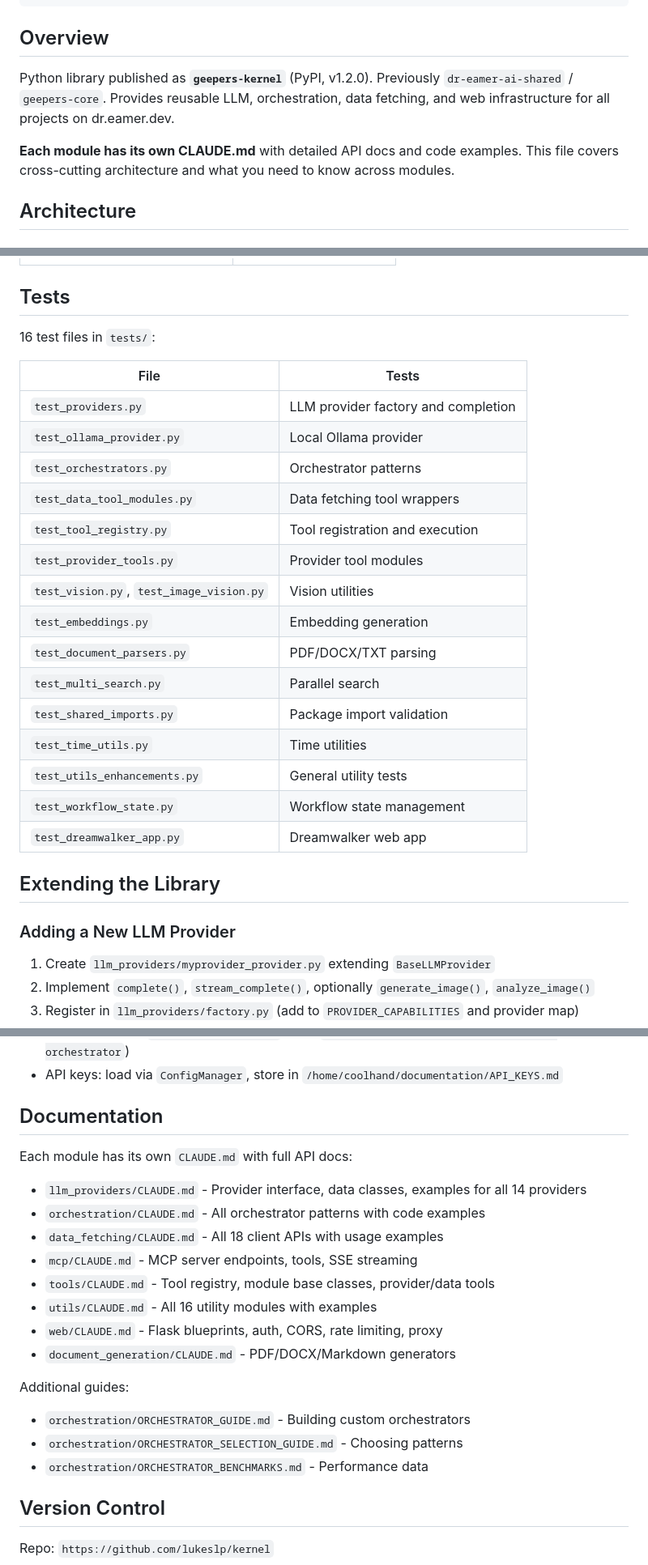
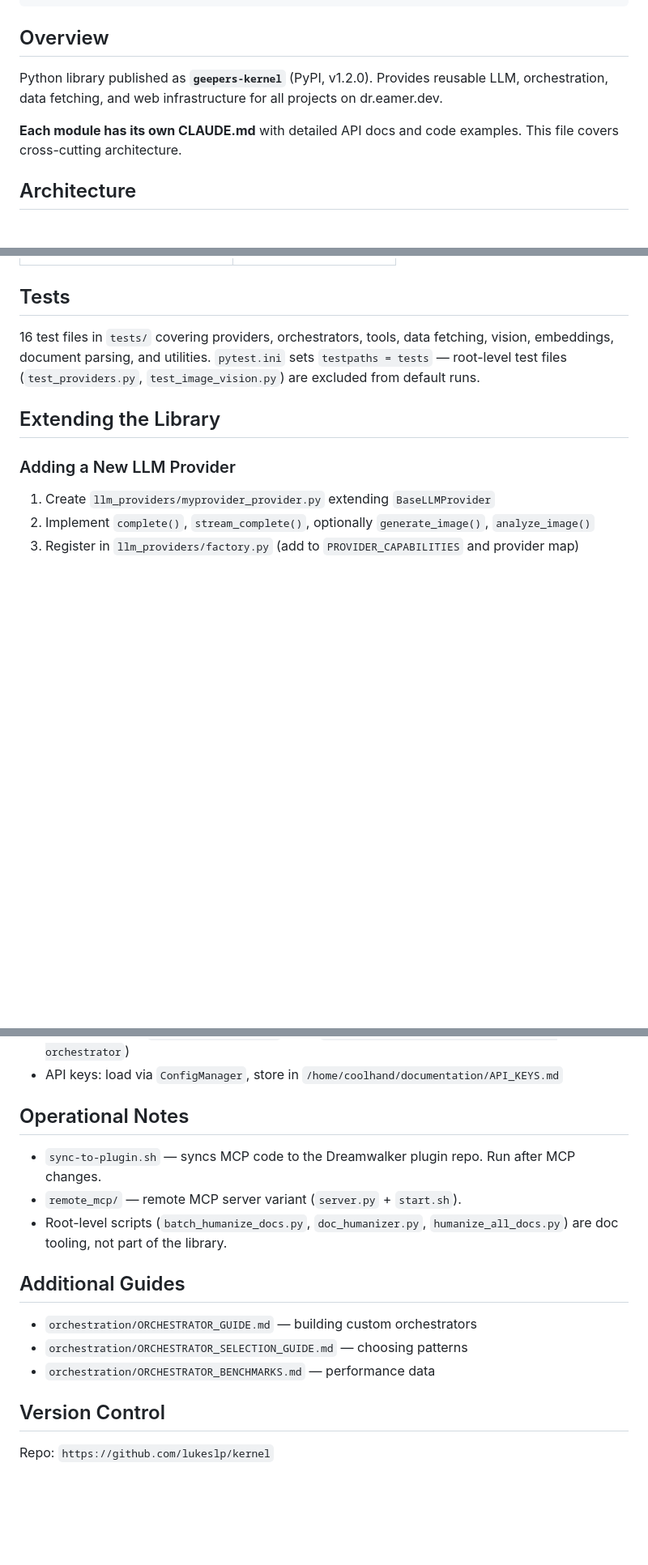
Before and after one commit to lukeslp/geepers-kernel, a Markdown page: CLAUDE.md, 3 parts joined by grey strips. Shown at 81% size. Rendered like a GitHub page; blank space fills up the shorter version.

Commit message:
session checkpoint: 2026-03-07 08:55

```diff
--- a/CLAUDE.md
+++ b/CLAUDE.md
@@ -29,9 +29,9 @@ cd /home/coolhand/shared/mcp && python unified_server.py   # Port 5060
 
 ## Overview
 
-Python library published as **`geepers-kernel`** (PyPI, v1.2.0). Previously `dr-eamer-ai-shared` / `geepers-core`. Provides reusable LLM, orchestration, data fetching, and web infrastructure for all projects on dr.eamer.dev.
+Python library published as **`geepers-kernel`** (PyPI, v1.2.0). Provides reusable LLM, orchestration, data fetching, and web infrastructure for all projects on dr.eamer.dev.
 
-**Each module has its own CLAUDE.md** with detailed API docs and code examples. This file covers cross-cutting architecture and what you need to know across modules.
+**Each module has its own CLAUDE.md** with detailed API docs and code examples. This file covers cross-cutting architecture.
 
 ## Architecture
 
@@ -151,25 +151,7 @@ from web import create_health_endpoint, setup_cors
 
 ## Tests
 
-16 test files in `tests/`:
-
-| File | Tests |
-|------|-------|
-| `test_providers.py` | LLM provider factory and completion |
-| `test_ollama_provider.py` | Local Ollama provider |
-| `test_orchestrators.py` | Orchestrator patterns |
-| `test_data_tool_modules.py` | Data fetching tool wrappers |
-| `test_tool_registry.py` | Tool registration and execution |
-| `test_provider_tools.py` | Provider tool modules |
-| `test_vision.py`, `test_image_vision.py` | Vision utilities |
-| `test_embeddings.py` | Embedding generation |
-| `test_document_parsers.py` | PDF/DOCX/TXT parsing |
-| `test_multi_search.py` | Parallel search |
-| `test_shared_imports.py` | Package import validation |
-| `test_time_utils.py` | Time utilities |
-| `test_utils_enhancements.py` | General utility tests |
-| `test_workflow_state.py` | Workflow state management |
-| `test_dreamwalker_app.py` | Dreamwalker web app |
+16 test files in `tests/` covering providers, orchestrators, tools, data fetching, vision, embeddings, document parsing, and utilities. `pytest.ini` sets `testpaths = tests` — root-level test files (`test_providers.py`, `test_image_vision.py`) are excluded from default runs.
 
 ## Extending the Library
 
@@ -200,22 +182,17 @@ from web import create_health_endpoint, setup_cors
 - **Commit format**: `type(scope): message` (e.g., `feat(orchestration): add conditional orchestrator`)
 - API keys: load via `ConfigManager`, store in `/home/coolhand/documentation/API_KEYS.md`
 
-## Documentation
+## Operational Notes
 
-Each module has its own `CLAUDE.md` with full API docs:
-- `llm_providers/CLAUDE.md` - Provider interface, data classes, examples for all 14 providers
-- `orchestration/CLAUDE.md` - All orchestrator patterns with code examples
-- `data_fetching/CLAUDE.md` - All 18 client APIs with usage examples
-- `mcp/CLAUDE.md` - MCP server endpoints, tools, SSE streaming
-- `tools/CLAUDE.md` - Tool registry, module base classes, provider/data tools
-- `utils/CLAUDE.md` - All 16 utility modules with examples
-- `web/CLAUDE.md` - Flask blueprints, auth, CORS, rate limiting, proxy
-- `document_generation/CLAUDE.md` - PDF/DOCX/Markdown generators
+- `sync-to-plugin.sh` — syncs MCP code to the Dreamwalker plugin repo. Run after MCP changes.
+- `remote_mcp/` — remote MCP server variant (`server.py` + `start.sh`).
+- Root-level scripts (`batch_humanize_docs.py`, `doc_humanizer.py`, `humanize_all_docs.py`) are doc tooling, not part of the library.
 
-Additional guides:
-- `orchestration/ORCHESTRATOR_GUIDE.md` - Building custom orchestrators
-- `orchestration/ORCHESTRATOR_SELECTION_GUIDE.md` - Choosing patterns
-- `orchestration/ORCHESTRATOR_BENCHMARKS.md` - Performance data
+## Additional Guides
+
+- `orchestration/ORCHESTRATOR_GUIDE.md` — building custom orchestrators
+- `orchestration/ORCHESTRATOR_SELECTION_GUIDE.md` — choosing patterns
+- `orchestration/ORCHESTRATOR_BENCHMARKS.md` — performance data
 
 ## Version Control
 
```
